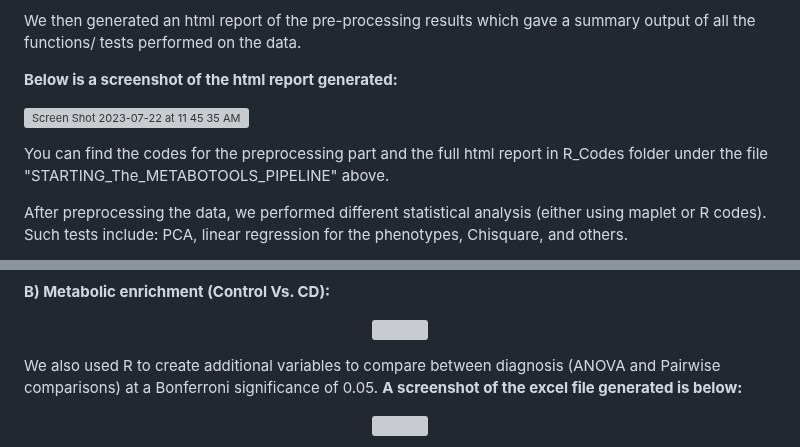
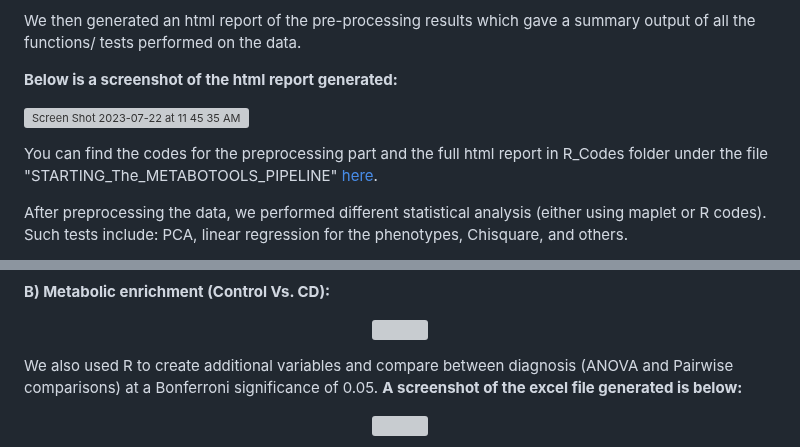
Before and after one commit to RKA2020/Maplet-GutData, a Markdown page: README.md, 2 parts joined by grey strips. GitHub-like rendering; grey boxes are pictures that could not be loaded.

```diff
--- a/README.md
+++ b/README.md
@@ -48,7 +48,7 @@ We then generated an html report of the pre-processing results which gave a summ
 
 ![Screen Shot 2023-07-22 at 11 45 35 AM](https://github.com/RKA2020/Maplet_Gut_Data/assets/127655038/fbc58eb7-2ae9-4410-ac0b-a020e8c4ea9f)
 
-You can find the codes for the preprocessing part and the full html report in R_Codes folder under the file "STARTING_The_METABOTOOLS_PIPELINE" above.
+You can find the codes for the preprocessing part and the full html report in R_Codes folder under the file "STARTING_The_METABOTOOLS_PIPELINE" [here](https://github.com/RKA2020/Maplet_Gut_Data/blob/main/R_Codes/STARTING_The_METABOTOOLS_PIPELINE.R).
 
 After preprocessing the data, we performed different statistical analysis (either using maplet or R codes). Such tests include: PCA, linear regression for the phenotypes, Chisquare, and others.
 
@@ -66,7 +66,7 @@ All the codes uded for the statistical analysis can be found in R_Codes folder u
   <img src="https://user-images.githubusercontent.com/127655038/255533946-dc626780-0d85-48f7-b402-468ceda7046c.png">
 </p>
 
-We also used R to create additional variables to compare between diagnosis (ANOVA and Pairwise comparisons) at a Bonferroni significance of 0.05. **A screenshot of the excel file generated is below:**
+We also used R to create additional variables and compare between diagnosis (ANOVA and Pairwise comparisons) at a Bonferroni significance of 0.05. **A screenshot of the excel file generated is below:**
 
 <p align="center">
   <img width="600" height="400" src="https://user-images.githubusercontent.com/127655038/255521530-262320dd-ea61-4bcd-89f5-499255981b13.png">
```
Also changed, not shown: other parts of README.md (+1 -1 lines).
